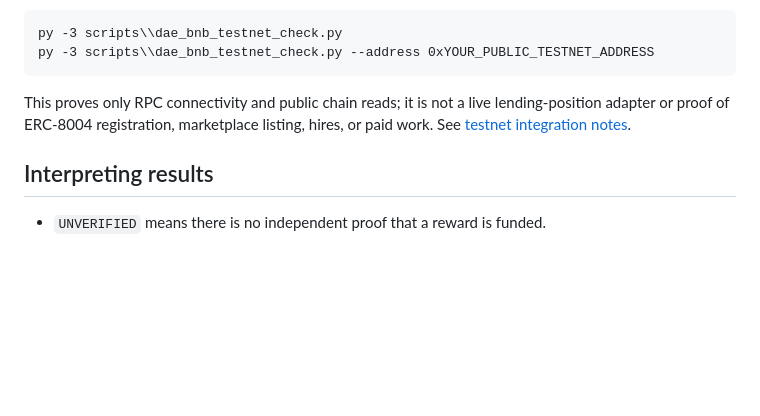
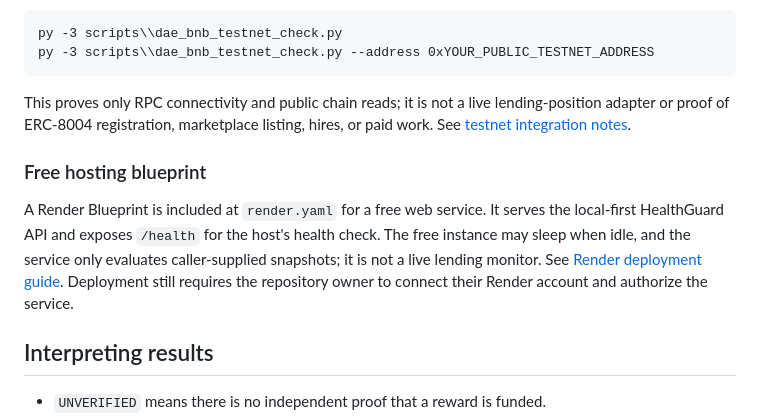
Before and after one commit to laucathaclac/-darwinian-agent-economy, a Markdown page: README.md, the part around the change. Drawn GitHub-style; blank space fills up the shorter version.

Commit message:
Document free Render deployment path

```diff
--- a/README.md
+++ b/README.md
@@ -51,6 +51,10 @@ py -3 scripts\\dae_bnb_testnet_check.py --address 0xYOUR_PUBLIC_TESTNET_ADDRESS
 
 This proves only RPC connectivity and public chain reads; it is not a live lending-position adapter or proof of ERC-8004 registration, marketplace listing, hires, or paid work. See [testnet integration notes](docs/BNB_TESTNET_READONLY.md).
 
+### Free hosting blueprint
+
+A Render Blueprint is included at `render.yaml` for a free web service. It serves the local-first HealthGuard API and exposes `/health` for the host's health check. The free instance may sleep when idle, and the service only evaluates caller-supplied snapshots; it is not a live lending monitor. See [Render deployment guide](docs/DEPLOY_RENDER.md). Deployment still requires the repository owner to connect their Render account and authorize the service.
+
 ## Interpreting results
 
 - `UNVERIFIED` means there is no independent proof that a reward is funded.
```
